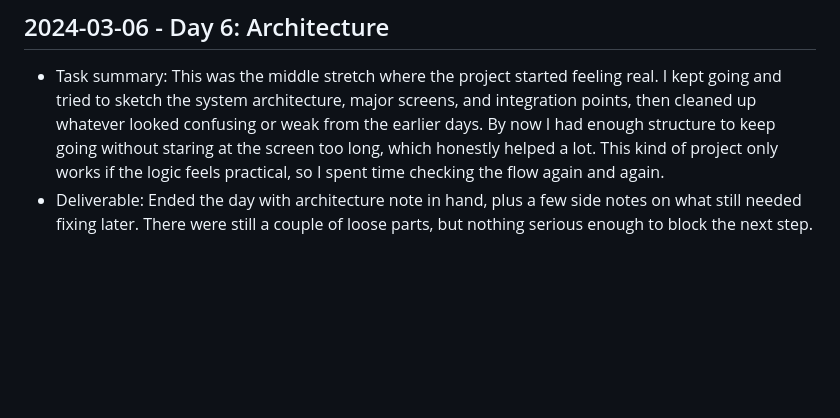
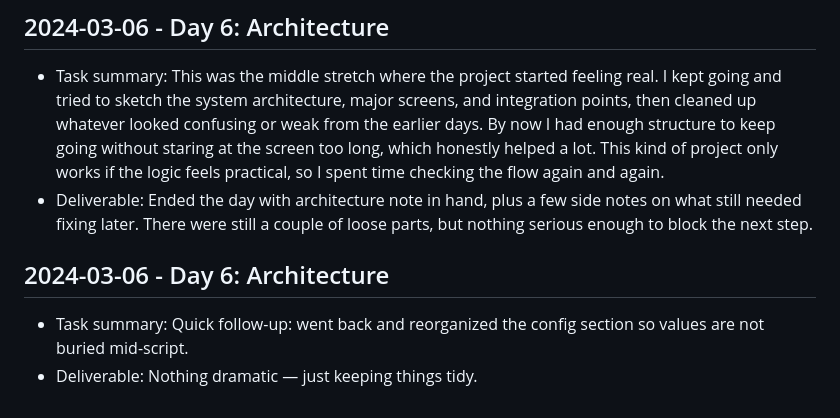
Before and after one commit to harshitpaunikar1/offline-inspection-capture-platform, a Markdown page: .github/project-buildup-history.md, the part around the change. Drawn GitHub-style; blank space fills up the shorter version.

Commit message:
Day 6: Architecture
Project: Offline Inspection Capture Platform
Category: ops_platform / generic
Date: 2024-03-06

Task:
Quick follow-up: went back and reorganized the config section so values
are not buried mid-script.

Deliverable:
Nothing dramatic — just keeping things tidy.

```diff
--- a/.github/project-buildup-history.md
+++ b/.github/project-buildup-history.md
@@ -36,3 +36,7 @@
 
 - Task summary: This was the middle stretch where the project started feeling real. I kept going and tried to sketch the system architecture, major screens, and integration points, then cleaned up whatever looked confusing or weak from the earlier days. By now I had enough structure to keep going without staring at the screen too long, which honestly helped a lot. This kind of project only works if the logic feels practical, so I spent time checking the flow again and again.
 - Deliverable: Ended the day with architecture note in hand, plus a few side notes on what still needed fixing later. There were still a couple of loose parts, but nothing serious enough to block the next step.
+## 2024-03-06 - Day 6: Architecture
+
+- Task summary: Quick follow-up: went back and reorganized the config section so values are not buried mid-script.
+- Deliverable: Nothing dramatic — just keeping things tidy.
```
